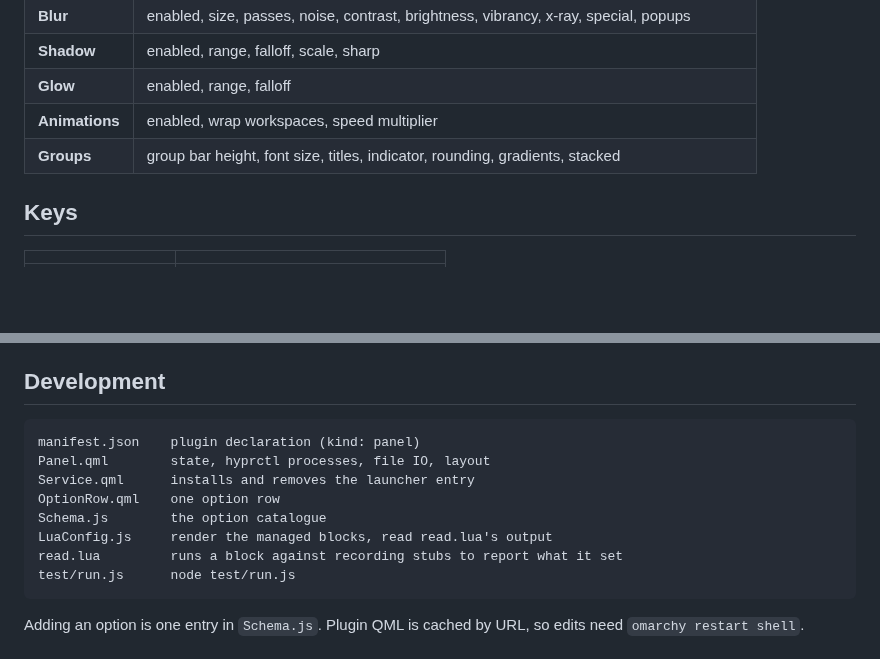
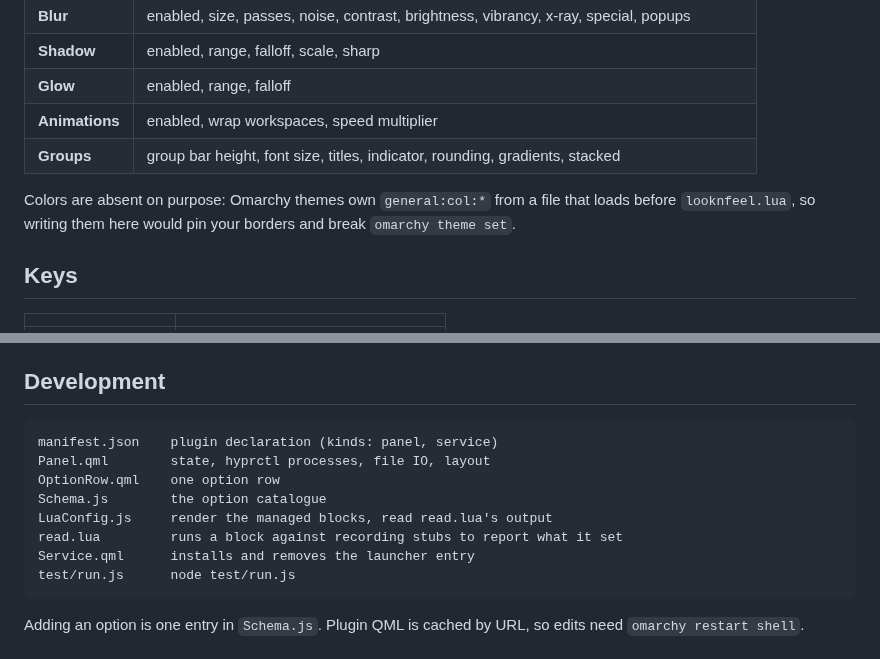
Before and after one commit to bobby-nicholas/omaland, a Markdown page: README.md, 2 parts joined by grey strips. Drawn GitHub-style; blank space fills up the shorter version.

````diff
--- a/README.md
+++ b/README.md
@@ -57,6 +34,10 @@ restores the files byte for byte.
 | **Animations** | enabled, wrap workspaces, speed multiplier |
 | **Groups** | group bar height, font size, titles, indicator, rounding, gradients, stacked |
 
+Colors are absent on purpose: Omarchy themes own `general:col:*` from a file
+that loads before `looknfeel.lua`, so writing them here would pin your borders
+and break `omarchy theme set`.
+
 ## Keys
 
 | | |
@@ -104,13 +94,13 @@ syntax gets a real Lua error instead of being silently misread. Needs
 ## Development
 
 ```
-manifest.json    plugin declaration (kind: panel)
+manifest.json    plugin declaration (kinds: panel, service)
 Panel.qml        state, hyprctl processes, file IO, layout
-Service.qml      installs and removes the launcher entry
 OptionRow.qml    one option row
 Schema.js        the option catalogue
 LuaConfig.js     render the managed blocks, read read.lua's output
 read.lua         runs a block against recording stubs to report what it set
+Service.qml      installs and removes the launcher entry
 test/run.js      node test/run.js
 ```
 
````
Also changed, not shown: other parts of README.md (+34 -48 lines), icon.png (added), 4 other files.
